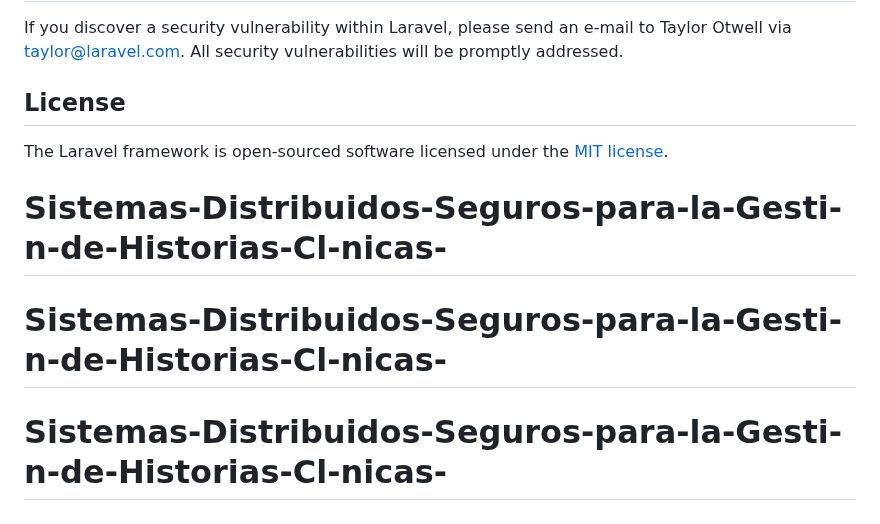
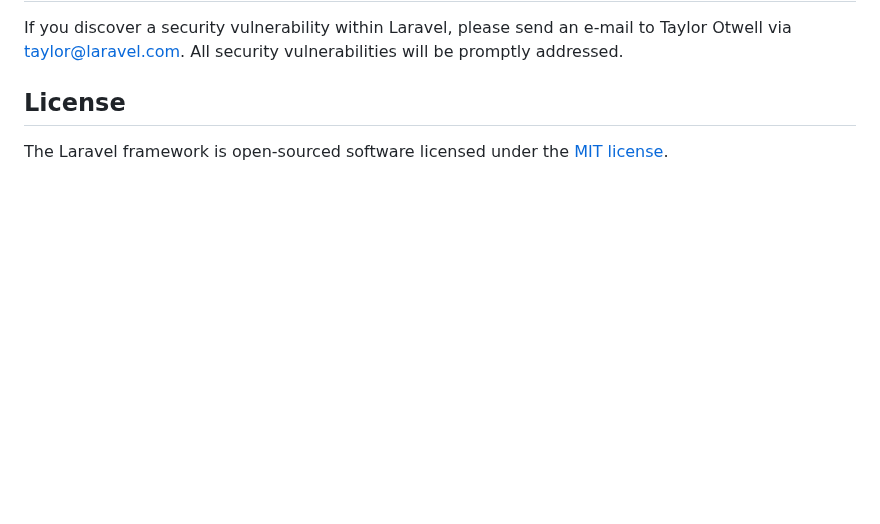
Before and after one commit to IngMiguel1106/Sistemas-Distribuidos-Seguros-para-la-Gesti-n-de-Historias-Cl-nicas-, a Markdown page: README.md, the part around the change. Drawn GitHub-style; blank space fills up the shorter version.

Commit message:
Clean up README by removing duplicate lines
Removed redundant lines from the README.

```diff
--- a/README.md
+++ b/README.md
@@ -64,6 +64,3 @@ If you discover a security vulnerability within Laravel, please send an e-mail t
 ## License
 
 The Laravel framework is open-sourced software licensed under the [MIT license](https://opensource.org/licenses/MIT).
-# Sistemas-Distribuidos-Seguros-para-la-Gesti-n-de-Historias-Cl-nicas-
-# Sistemas-Distribuidos-Seguros-para-la-Gesti-n-de-Historias-Cl-nicas-
-# Sistemas-Distribuidos-Seguros-para-la-Gesti-n-de-Historias-Cl-nicas-
```
